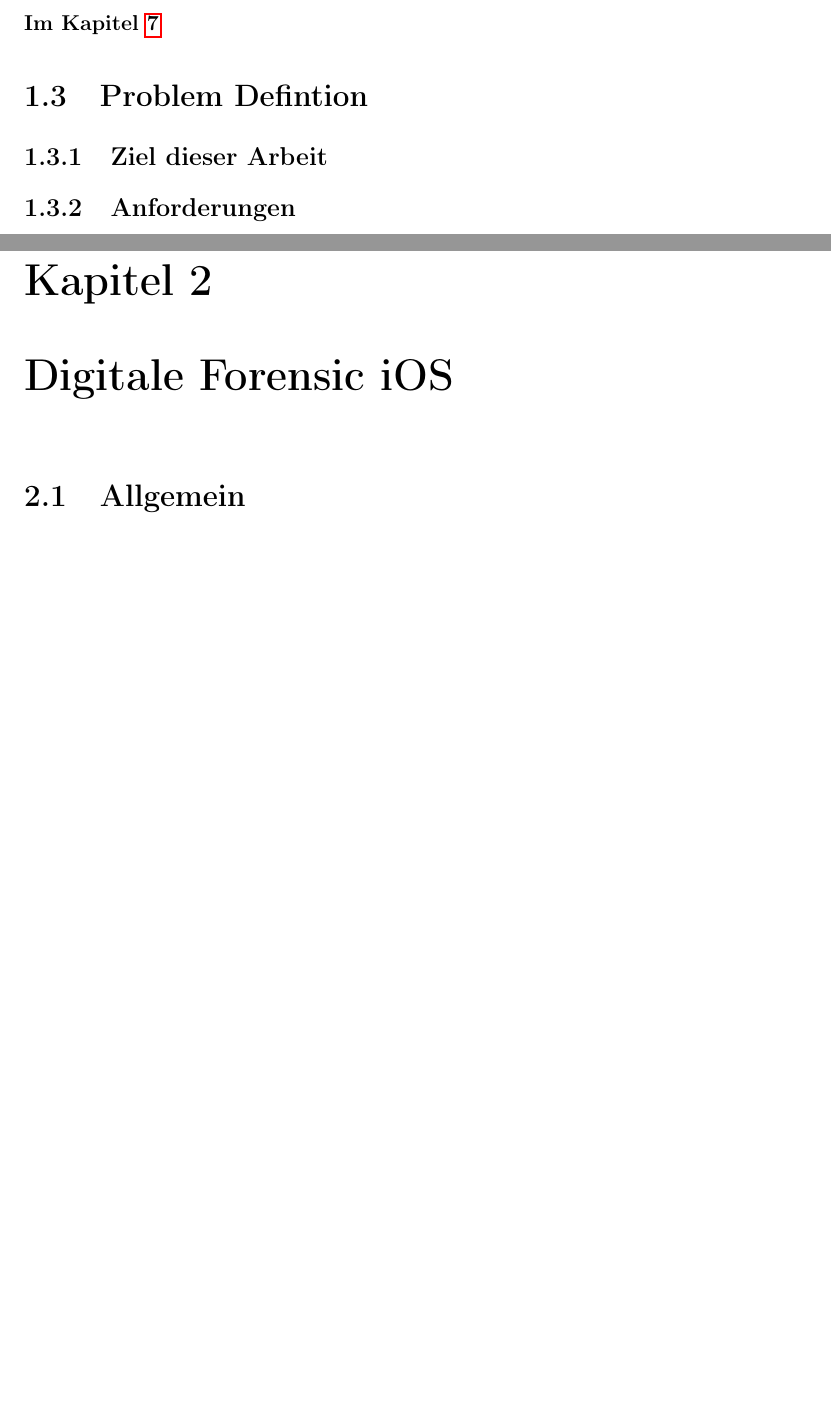
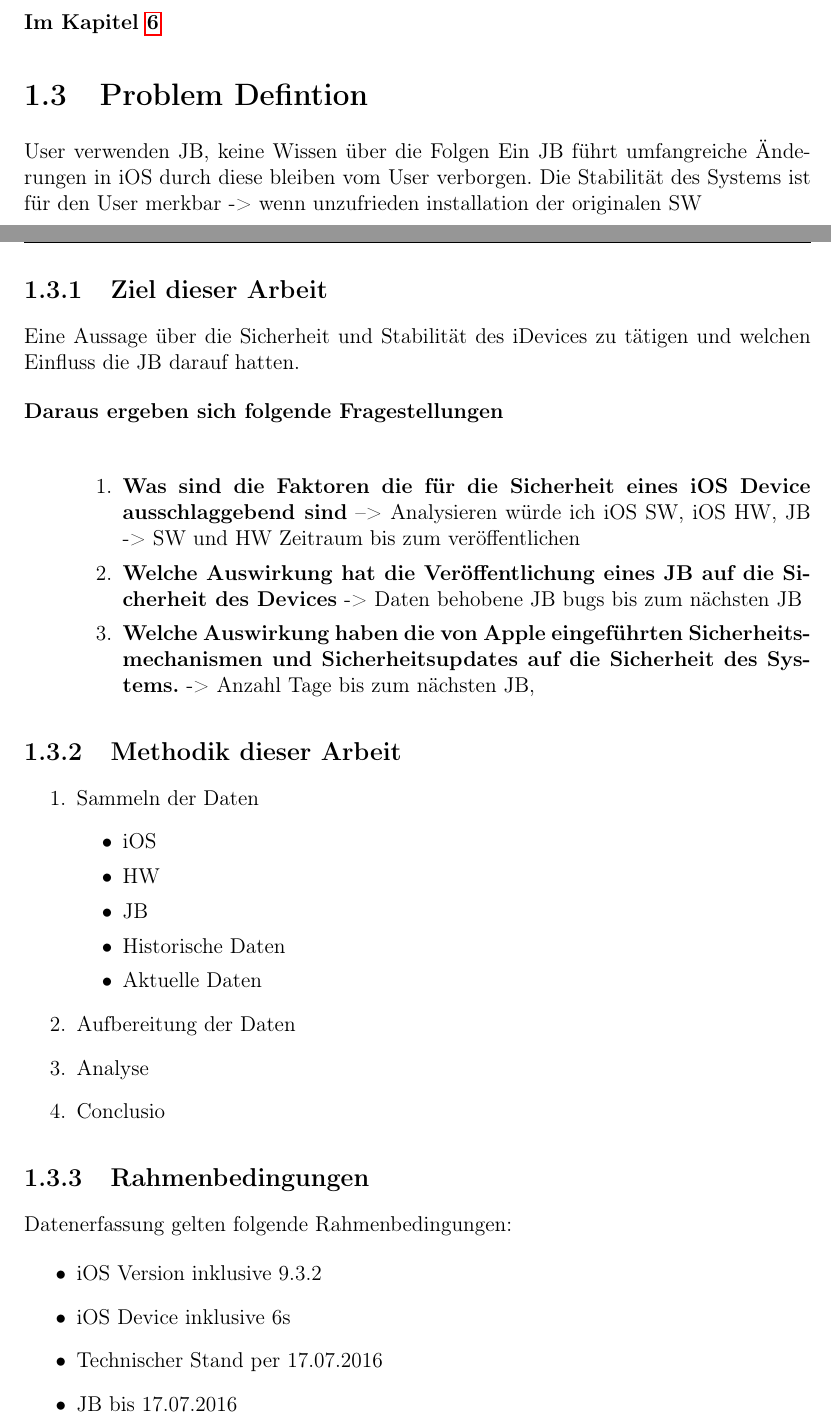
Before and after one commit to mfuska/Masterarbeit, a LaTeX thesis (thesis.tex, which reads chapter1.tex, chapter2.tex): two parts of pages 12 and 13 of 54 before the commit and two parts of pages 11 and 12 of 53 after it, joined at a grey line, cut so that both start at the same text, the shorter picture padded with empty space. Compiled offline with pdfLaTeX.

Commit message:
18.7 14:34

```diff
--- a/chapter1.tex
+++ b/chapter1.tex
@@ -83,9 +83,64 @@ In dieser Sektion wird der Aufbau der Arbeit beschrieben. \textbf{Das Kapitel \r
 
 \section{Problem Defintion}
 \label{sec:IntroProblem}
+User verwenden JB, keine Wissen über die Folgen
+Ein JB führt umfangreiche Änderungen in iOS durch diese bleiben vom User verborgen.
+Die Stabilität des Systems ist für den User merkbar -> wenn unzufrieden installation der originalen SW
+%\begin{description}
+%    \item[\parbox{\textwidth} {Aber Schutzziele Daten erhalten? }]~\par
+%    \begin{itemize}
+%       \item Vertraulichkeit (confidentiality): Daten dürfen lediglich von autorisierten Benutzern gelesen bzw. modifiziert werden, dies gilt sowohl beim Zugriff auf gespeicherte Daten, wie auch während der Datenübertragung.
+%       \item Integrität (integrity): Daten dürfen nicht unbemerkt vom User verändert werden.
+%       \item  Verfügbarkeit (availability): Verhinderung von Systemausfällen; der Zugriff auf Daten muss innerhalb eines vereinbarten Zeitrahmens gewährleistet sein.
+%       \item   Authentizität (authenticity) bezeichnet die Eigenschaften der Echtheit, Überprüfbarkeit und Vertrauenswürdigkeit der Daten.
+%       \item Nichtabstreitbarkeit (non repudiation): Erfordert das Handlungen eindeutig zugeordnet werden können und diese nicht abgestritten werden könnne
+%       \item  Zurechenbarkeit (accountability): Eine durchgeführte Handlung kann einem Kommunikationspartner eindeutig zugeordnet werden.
+%       \item Anonymität
+%    \end{itemize}
+%\end{description}
+
+
 
 \subsection{Ziel dieser Arbeit}
 \label{sec:IntroZiel}
+Eine Aussage über die Sicherheit und Stabilität des iDevices zu tätigen
+und welchen Einfluss die JB darauf hatten.
+\begin{description}
+    \item[\parbox{\textwidth} {Daraus ergeben sich folgende Fragestellungen}]~\par
+    \begin{enumerate}
+        \item \textbf{Was sind die Faktoren die für die Sicherheit eines iOS Device ausschlaggebend sind} --> Analysieren würde ich iOS SW, iOS HW, JB -> SW und HW Zeitraum bis zum veröffentlichen
 
-\subsection{Anforderungen}
-\label{sec:IntroAnforderungen}
+        \item \textbf{Welche Auswirkung hat die Veröffentlichung eines JB auf die Sicherheit des Devices} -> Daten behobene JB bugs bis zum nächsten JB
+
+        \item \textbf{Welche Auswirkung haben die von Apple eingeführten Sicherheitsmechanismen und Sicherheitsupdates auf die Sicherheit des Systems.}  -> Anzahl Tage bis zum nächsten JB,
+    \end{enumerate}
+\end{description}
+
+
+\subsection{Methodik dieser Arbeit}
+\label{sec:MethArbeit}
+
+    \begin{enumerate}
+        \item Sammeln der Daten
+        \begin{itemize}
+            \item iOS
+            \item HW
+            \item JB
+            \item Historische Daten
+            \item Aktuelle Daten
+        \end{itemize}
+        \item Aufbereitung der Daten
+        \item Analyse
+        \item Conclusio
+    \end{enumerate}
+
+
+\subsection{Rahmenbedingungen}
+\label{sec:Rahmenbedingungen}
+Datenerfassung gelten folgende Rahmenbedingungen:
+\begin{itemize}
+    \item iOS Version inklusive 9.3.2
+    \item iOS Device inklusive 6s
+    \item Technischer Stand per 17.07.2016
+    \item JB bis 17.07.2016
+\end{itemize}
--- a/chapter2.tex
+++ b/chapter2.tex
@@ -9,9 +9,9 @@
 %
 %----------------------------------------------------------------
 
-
-\chapter{Digitale Forensic iOS}
-\label{ch:DF}
-
-\section{Allgemein}
-\label{sec:DFAllgemein}
+%
+%\chapter{Digitale Forensic iOS}
+%\label{ch:DF}
+%
+%\section{Allgemein}
+%\label{sec:DFAllgemein}
```
Also changed, not shown: chapter4.tex (+6 -1 lines), chapter5.tex (+4 -4 lines), thesis.bib (+53 -28 lines), thesis.tex (+2 -2 lines), title.tex (+1 -1 lines), chapter1.tex (2 more changed lines).
